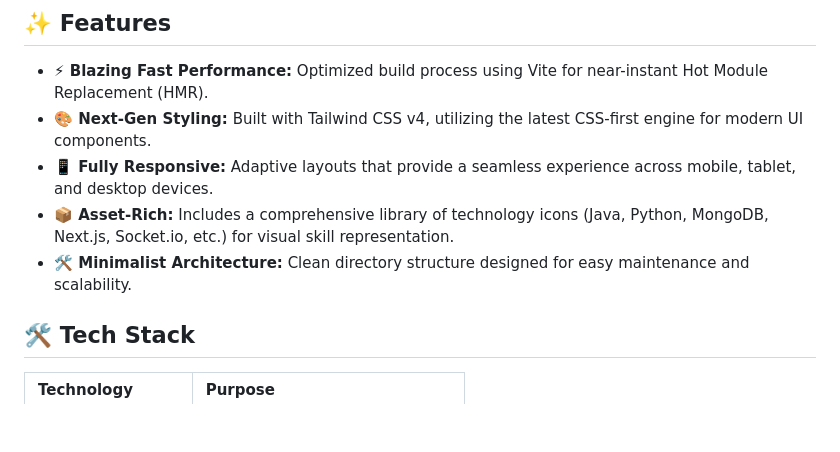
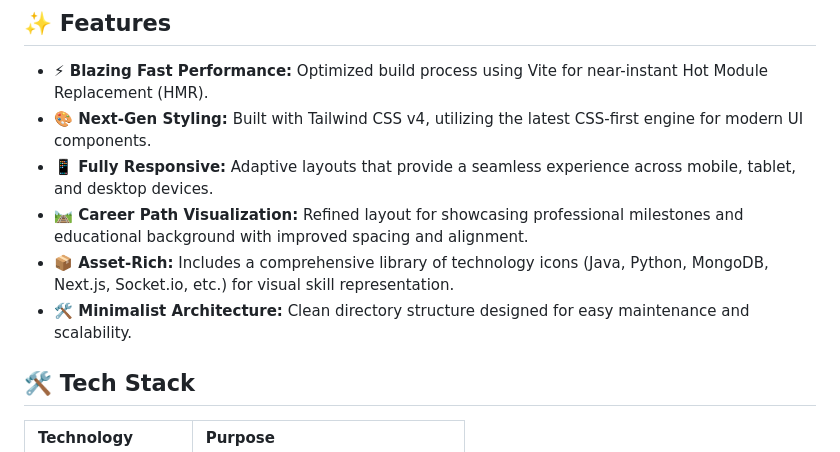
Before and after one commit to Nikhilqwert04/Portfolio-2, a Markdown page: README.md, the part around one of its changes. Rendered like a GitHub page; blank space fills up the shorter version.

Commit message:
chore: auto-update README [skip ci]

```diff
--- a/README.md
+++ b/README.md
@@ -18,9 +19,9 @@ A modern, high-performance developer portfolio designed to showcase technical ex
 - **⚡ Blazing Fast Performance:** Optimized build process using Vite for near-instant Hot Module Replacement (HMR).
 - **🎨 Next-Gen Styling:** Built with Tailwind CSS v4, utilizing the latest CSS-first engine for modern UI components.
 - **📱 Fully Responsive:** Adaptive layouts that provide a seamless experience across mobile, tablet, and desktop devices.
+- **🛤 Career Path Visualization:** Refined layout for showcasing professional milestones and educational background with improved spacing and alignment.
 - **📦 Asset-Rich:** Includes a comprehensive library of technology icons (Java, Python, MongoDB, Next.js, Socket.io, etc.) for visual skill representation.
 - **🛠 Minimalist Architecture:** Clean directory structure designed for easy maintenance and scalability.
-
 ## 🛠 Tech Stack
 
 | Technology | Purpose |
```
Also changed, not shown: other parts of README.md (+1 -0 lines).
